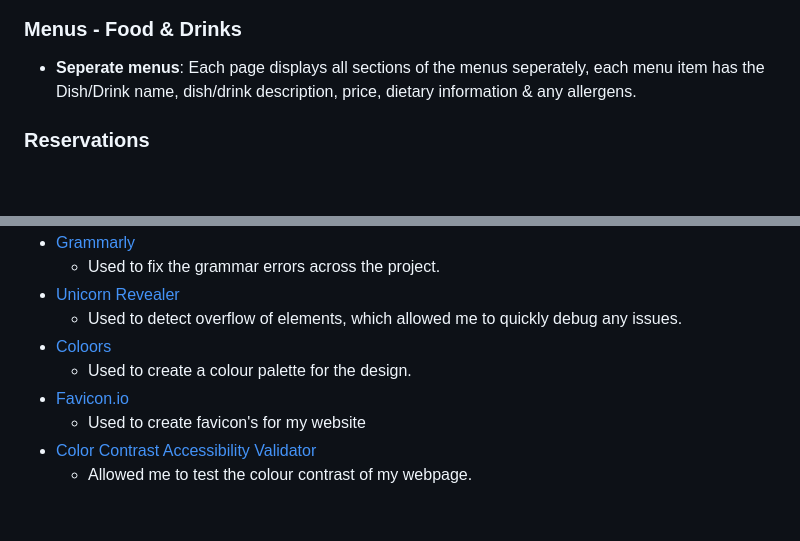
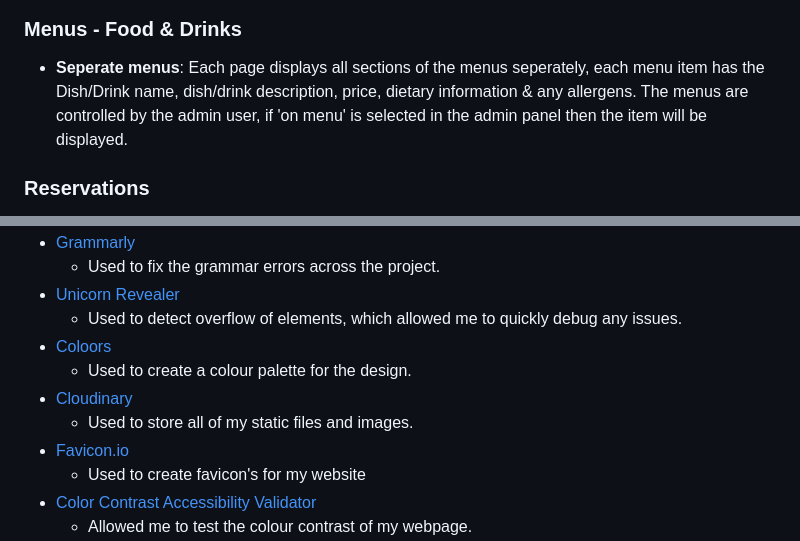
Before and after one commit to daisygunn/grow-restaurant, a Markdown page: README.md, 2 parts joined by grey strips. Drawn GitHub-style; blank space fills up the shorter version.

```diff
--- a/README.md
+++ b/README.md
@@ -87,5 +121,7 @@ I chose the fonts 'Lobster' & 'Raleway', I wanted a bold/statement font to use f
 ### Menus - Food & Drinks
-- **Seperate menus**: Each page displays all sections of the menus seperately, each menu item has the Dish/Drink name, dish/drink description, price, dietary information & any allergens.
+- **Seperate menus**: Each page displays all sections of the menus seperately, each menu item has the Dish/Drink name, dish/drink description, price, dietary information & any allergens. The menus are controlled by the admin user, if 'on menu' is selected in the admin panel then the item will be displayed.
+
+
 
 ### Reservations
 - **Reservation form**: This page consists of the customer & reservation model forms, they are displayed together to appear as one. If the user is logged in then their name & email address are pre-populated.
@@ -136,6 +172,8 @@ I have used several technologies that have enabled this design to work:
     - Used to detect overflow of elements, which allowed me to quickly debug any issues.
 - [Coloors](https://coolors.co/)
     - Used to create a colour palette for the design.
+- [Cloudinary](https://cloudinary.com/)
+    - Used to store all of my static files and images.
 - [Favicon.io](https://favicon.io/)
     - Used to create favicon's for my website
 - [Color Contrast Accessibility Validator](https://color.a11y.com/)
```
Also changed, not shown: other parts of README.md (+38 -4 lines), assets/images/index_1.jpg (added), assets/images/index_2.jpg (added), assets/images/menus-schema.png (deleted), assets/images/menus_page.jpg (added).
